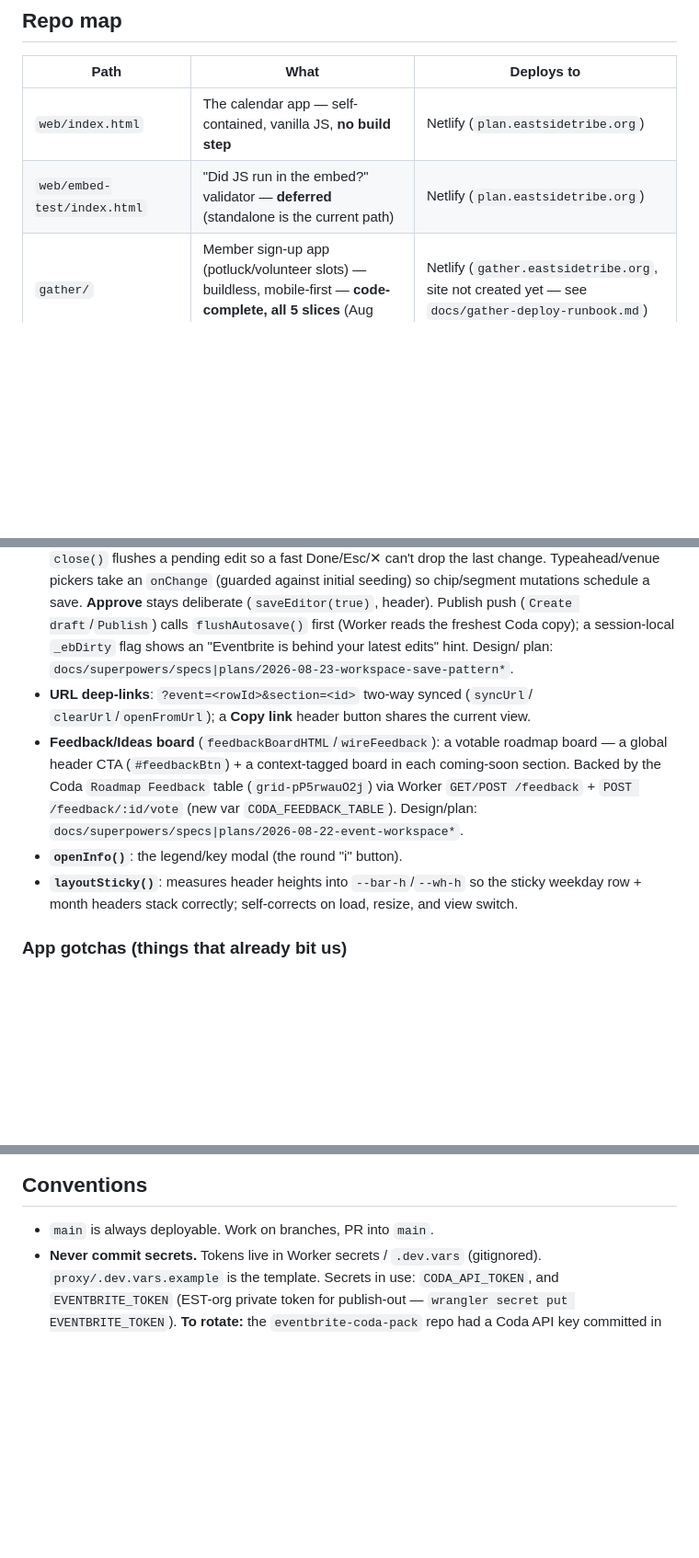
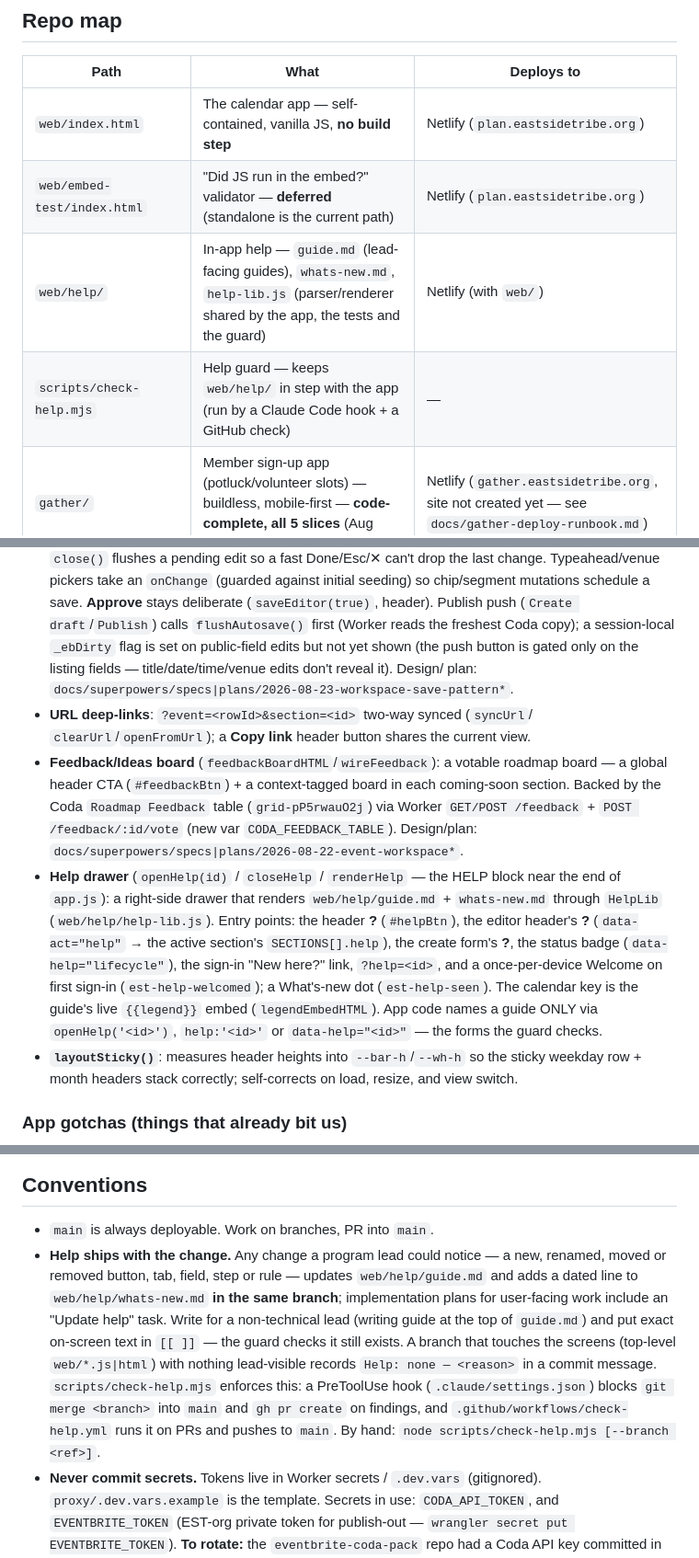
Before and after one commit to mrbadduck/est-planning-calendar, a Markdown page: CLAUDE.md, 3 parts joined by grey strips. Shown at 92% size. GitHub-like rendering; blank space fills up the shorter version.

Commit message:
docs(help): CLAUDE.md 'Help ships with the change' rule; sync the spec
Co-Authored-By: Claude Sonnet 5.5 <noreply@anthropic.com>

```diff
--- a/CLAUDE.md
+++ b/CLAUDE.md
@@ -22,6 +22,8 @@ Mailchimp — but that push happens in **Superhuman Docs automations, not this a
 |------|------|-----------|
 | `web/index.html` | The calendar app — self-contained, vanilla JS, **no build step** | Netlify (`plan.eastsidetribe.org`) |
 | `web/embed-test/index.html` | "Did JS run in the embed?" validator — **deferred** (standalone is the current path) | Netlify (`plan.eastsidetribe.org`) |
+| `web/help/` | In-app help — `guide.md` (lead-facing guides), `whats-new.md`, `help-lib.js` (parser/renderer shared by the app, the tests and the guard) | Netlify (with `web/`) |
+| `scripts/check-help.mjs` | Help guard — keeps `web/help/` in step with the app (run by a Claude Code hook + a GitHub check) | — |
 | `gather/` | Member sign-up app (potluck/volunteer slots) — buildless, mobile-first — **code-complete, all 5 slices** (Aug 2026) | Netlify (`gather.eastsidetribe.org`, site not created yet — see `docs/gather-deploy-runbook.md`) |
 | `shared/` | Canonical browser code both apps use (`auth-firebase.js`); committed mirrors in `web/`+`gather/`, drift guard `scripts/sync-shared.sh --check` | (mirrored into each site) |
 | `proxy/` | Cloudflare Worker holding the Superhuman Docs token server-side | Cloudflare Workers |
@@ -177,7 +179,8 @@ logic in `app.js`). Key pieces of `app.js`, top to bottom:
   chip/segment mutations schedule a save. **Approve** stays deliberate
   (`saveEditor(true)`, header). Publish push (`Create draft`/`Publish`) calls
   `flushAutosave()` first (Worker reads the freshest Coda copy); a session-local
-  `_ebDirty` flag shows an "Eventbrite is behind your latest edits" hint. Design/
+  `_ebDirty` flag is set on public-field edits but not yet shown (the push button is
+  gated only on the listing fields — title/date/time/venue edits don't reveal it). Design/
   plan: `docs/superpowers/specs|plans/2026-08-23-workspace-save-pattern*`.
 - **URL deep-links**: `?event=<rowId>&section=<id>` two-way synced (`syncUrl`/
   `clearUrl`/`openFromUrl`); a **Copy link** header button shares the current view.
@@ -187,7 +190,16 @@ logic in `app.js`). Key pieces of `app.js`, top to bottom:
   (`grid-pP5rwauO2j`) via Worker `GET/POST /feedback` + `POST /feedback/:id/vote`
   (new var `CODA_FEEDBACK_TABLE`). Design/plan:
   `docs/superpowers/specs|plans/2026-08-22-event-workspace*`.
-- **`openInfo()`**: the legend/key modal (the round "i" button).
+- **Help drawer** (`openHelp(id)` / `closeHelp` / `renderHelp` — the HELP block near
+  the end of `app.js`): a right-side drawer that renders `web/help/guide.md` +
+  `whats-new.md` through `HelpLib` (`web/help/help-lib.js`). Entry points: the header
+  **?** (`#helpBtn`), the editor header's **?** (`data-act="help"` → the active
+  section's `SECTIONS[].help`), the create form's **?**, the status badge
+  (`data-help="lifecycle"`), the sign-in "New here?" link, `?help=<id>`, and a
+  once-per-device Welcome on first sign-in (`est-help-welcomed`); a What's-new dot
+  (`est-help-seen`). The calendar key is the guide's live `{{legend}}` embed
+  (`legendEmbedHTML`). App code names a guide ONLY via `openHelp('<id>')`,
+  `help:'<id>'` or `data-help="<id>"` — the forms the guard checks.
 - **`layoutSticky()`**: measures header heights into `--bar-h`/`--wh-h` so the
   sticky weekday row + month headers stack correctly; self-corrects on load,
   resize, and view switch.
@@ -315,6 +327,17 @@ field on `EST Events SRC`) — the app originates events, inverting the flow.
 ## Conventions
 
 - `main` is always deployable. Work on branches, PR into `main`.
+- **Help ships with the change.** Any change a program lead could notice — a new,
+  renamed, moved or removed button, tab, field, step or rule — updates
+  `web/help/guide.md` and adds a dated line to `web/help/whats-new.md` **in the same
+  branch**; implementation plans for user-facing work include an "Update help" task.
+  Write for a non-technical lead (writing guide at the top of `guide.md`) and put exact
+  on-screen text in `[[ ]]` — the guard checks it still exists. A branch that touches
+  the screens (top-level `web/*.js|html`) with nothing lead-visible records
+  `Help: none — <reason>` in a commit message. `scripts/check-help.mjs` enforces this:
+  a PreToolUse hook (`.claude/settings.json`) blocks `git merge <branch>` into `main`
+  and `gh pr create` on findings, and `.github/workflows/check-help.yml` runs it on PRs
+  and pushes to `main`. By hand: `node scripts/check-help.mjs [--branch <ref>]`.
 - **Never commit secrets.** Tokens live in Worker secrets / `.dev.vars`
   (gitignored). `proxy/.dev.vars.example` is the template. Secrets in use:
   `CODA_API_TOKEN`, and `EVENTBRITE_TOKEN` (EST-org private token for publish-out —
```
Also changed, not shown: 1 other file.
